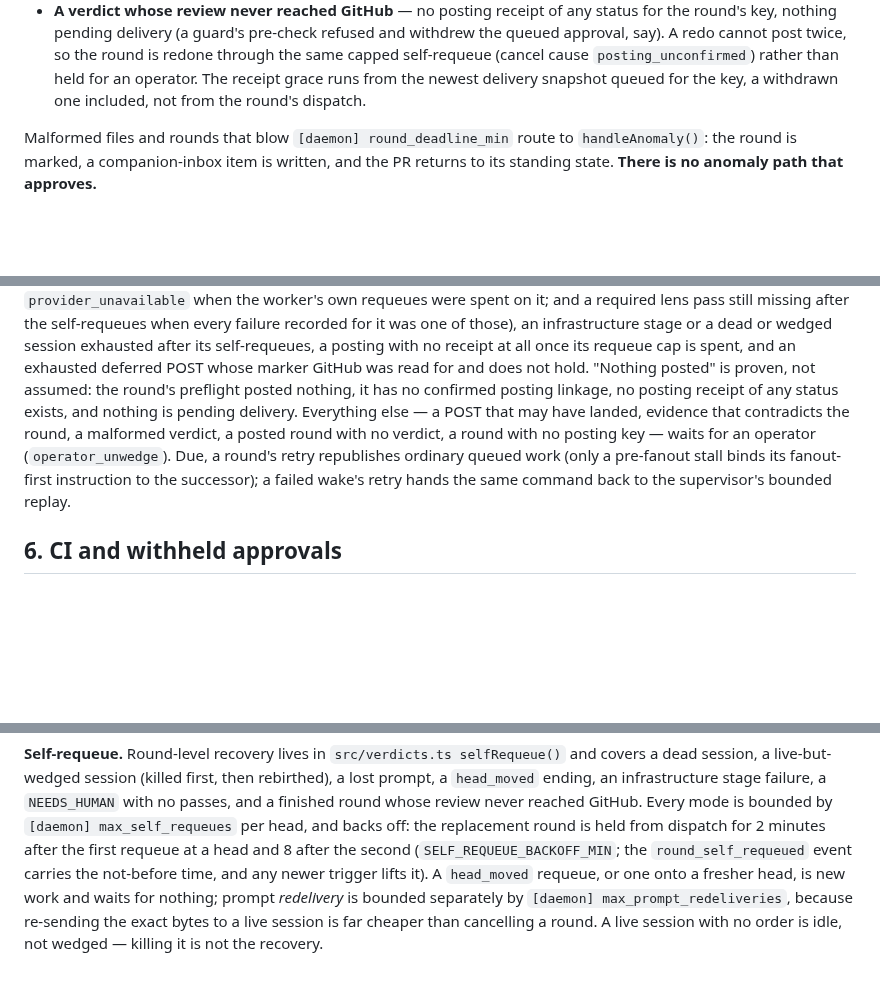
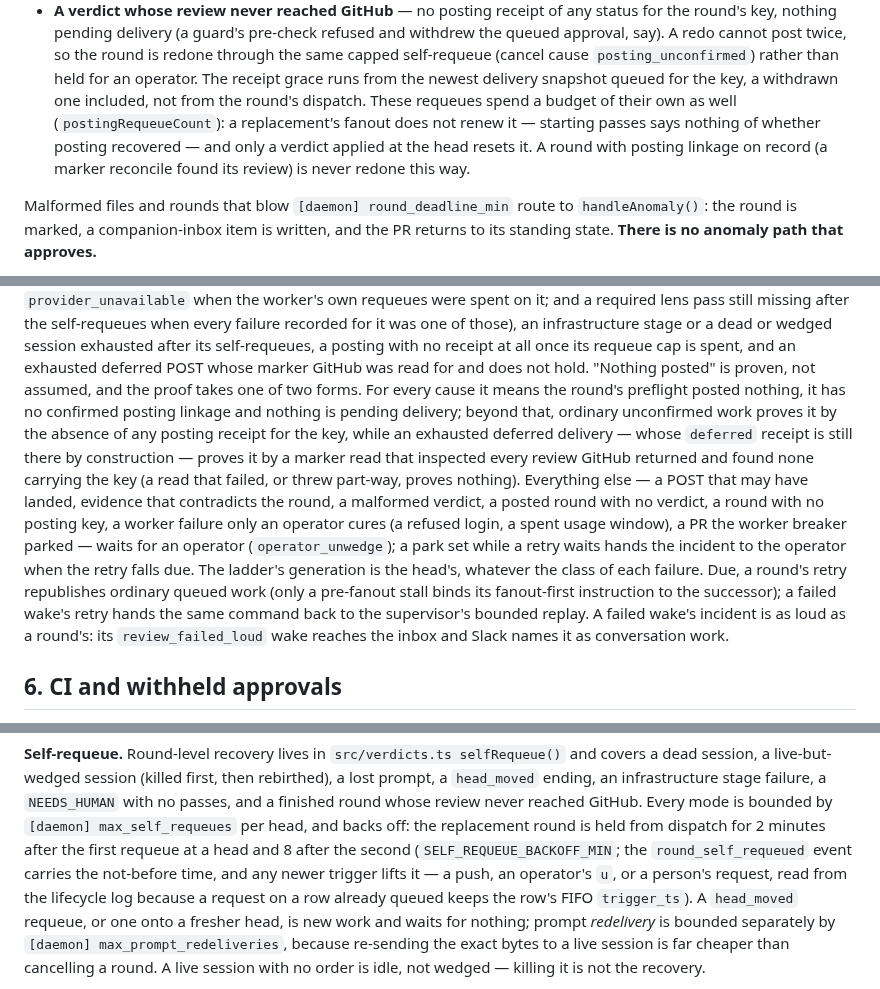
Before and after one commit to quickchatai/quickreview, a Markdown page: docs/architecture/lifecycle.md, 3 parts joined by grey strips. GitHub-like rendering; blank space fills up the shorter version.

Commit message:
Docs: the two proofs of nothing posted, the posting requeue budget, parks, loud failed wakes
- lifecycle.md: "nothing posted" is receipt absence for ordinary
  unconfirmed work and a complete negative marker read for an exhausted
  deferred delivery (its deferred receipt stays); the posting requeue
  budget a fanout does not renew; known-posted rounds are never redone;
  refused logins, spent usage windows and worker parks stay the
  operator's; the ladder's generation is per head; a person's request on a
  queued row lifts the self-requeue backoff; a failed wake's incident is
  loud.
- sessions.md: the breaker classifies the whole text; a lens pass ended
  by its deadline names the provider error pi was retrying; a refused
  login check stays the operator's.

```diff
--- a/docs/architecture/lifecycle.md
+++ b/docs/architecture/lifecycle.md
@@ -435,7 +435,11 @@ Three endings are not ordinary verdicts:
   the round is redone through the same capped self-requeue (cancel cause
   `posting_unconfirmed`) rather than held for an operator. The receipt grace
   runs from the newest delivery snapshot queued for the key, a withdrawn one
-  included, not from the round's dispatch.
+  included, not from the round's dispatch. These requeues spend a budget of
+  their own as well (`postingRequeueCount`): a replacement's fanout does not
+  renew it — starting passes says nothing of whether posting recovered — and
+  only a verdict applied at the head resets it. A round with posting linkage
+  on record (a marker reconcile found its review) is never redone this way.
 
 Malformed files and rounds that blow `[daemon] round_deadline_min` route to
 `handleAnomaly()`: the round is marked, a companion-inbox item is written, and the PR
@@ -489,14 +493,25 @@ an infrastructure stage or a dead or
 wedged session exhausted after its self-requeues, a posting with no receipt at
 all once its requeue cap is spent, and an exhausted deferred POST whose marker
 GitHub was read for and does not hold. "Nothing posted" is proven, not
-assumed: the round's preflight posted nothing, it has no confirmed posting
-linkage, no posting receipt of any status exists, and nothing is pending
-delivery. Everything else — a POST that may have landed, evidence that
+assumed, and the proof takes one of two forms. For every cause it means the
+round's preflight posted nothing, it has no confirmed posting linkage and
+nothing is pending delivery; beyond that, ordinary unconfirmed work proves it
+by the absence of any posting receipt for the key, while an exhausted
+deferred delivery — whose `deferred` receipt is still there by construction —
+proves it by a marker read that inspected every review GitHub returned and
+found none carrying the key (a read that failed, or threw part-way, proves
+nothing). Everything else — a POST that may have landed, evidence that
 contradicts the round, a malformed verdict, a posted round with no verdict, a
-round with no posting key — waits for an operator (`operator_unwedge`). Due,
-a round's retry republishes ordinary queued work (only a pre-fanout stall
-binds its fanout-first instruction to the successor); a failed wake's retry
-hands the same command back to the supervisor's bounded replay.
+round with no posting key, a worker failure only an operator cures (a refused
+login, a spent usage window), a PR the worker breaker parked — waits for an
+operator (`operator_unwedge`); a park set while a retry waits hands the
+incident to the operator when the retry falls due. The ladder's generation is
+the head's, whatever the class of each failure. Due, a round's retry
+republishes ordinary queued work (only a pre-fanout stall binds its
+fanout-first instruction to the successor); a failed wake's retry hands the
+same command back to the supervisor's bounded replay. A failed wake's
+incident is as loud as a round's: its `review_failed_loud` wake reaches the
+inbox and Slack names it as conversation work.
 
 ## 6. CI and withheld approvals
 
@@ -653,7 +668,9 @@ never reached GitHub. Every mode is bounded by `[daemon] max_self_requeues`
 per head, and backs off: the replacement round is held from dispatch for 2
 minutes after the first requeue at a head and 8 after the second
 (`SELF_REQUEUE_BACKOFF_MIN`; the `round_self_requeued` event carries the
-not-before time, and any newer trigger lifts it). A `head_moved` requeue, or
+not-before time, and any newer trigger lifts it — a push, an operator's `u`,
+or a person's request, read from the lifecycle log because a request on a row
+already queued keeps the row's FIFO `trigger_ts`). A `head_moved` requeue, or
 one onto a fresher head, is new work and waits for nothing; prompt *redelivery* is bounded
 separately by `[daemon] max_prompt_redeliveries`, because re-sending the exact
 bytes to a live session is far cheaper than cancelling a round. A live session
```
Also changed, not shown: docs/architecture/sessions.md (+9 -3 lines).
